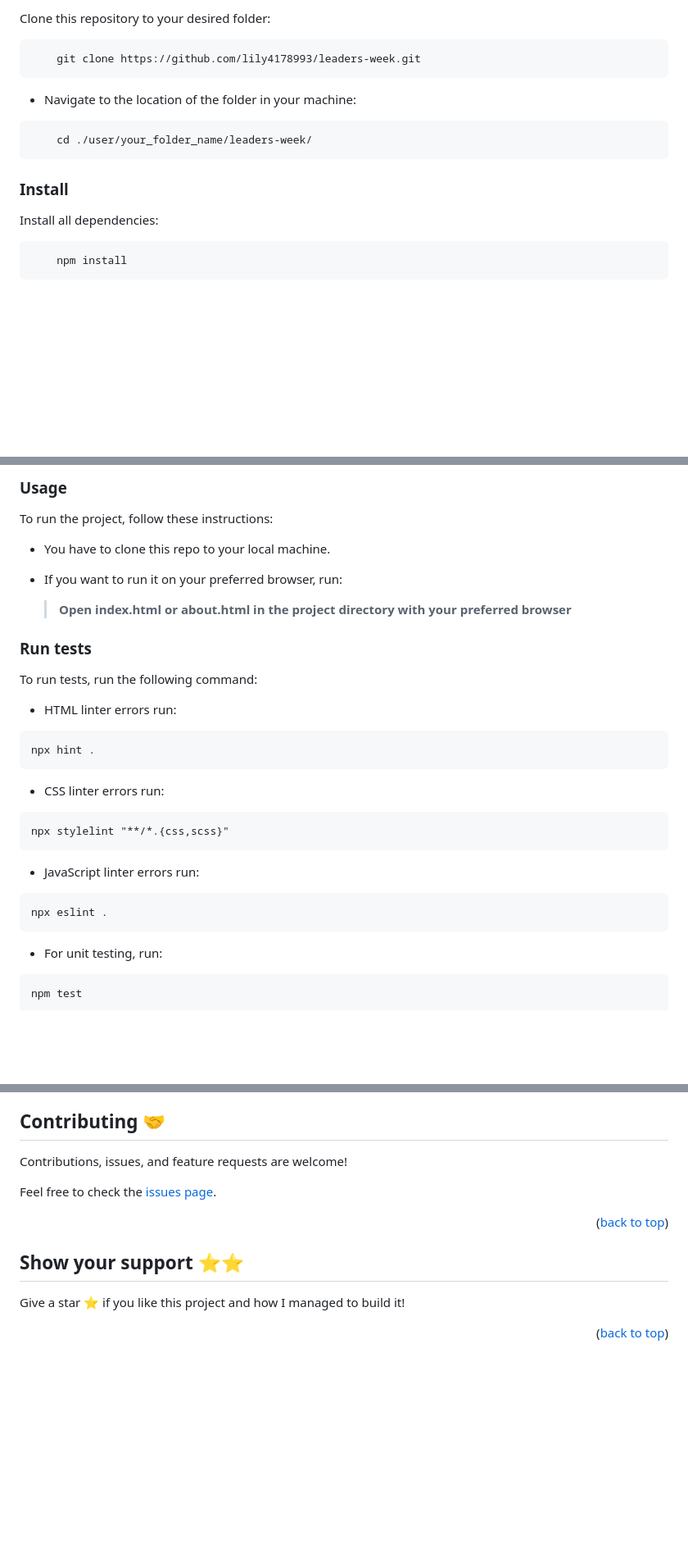
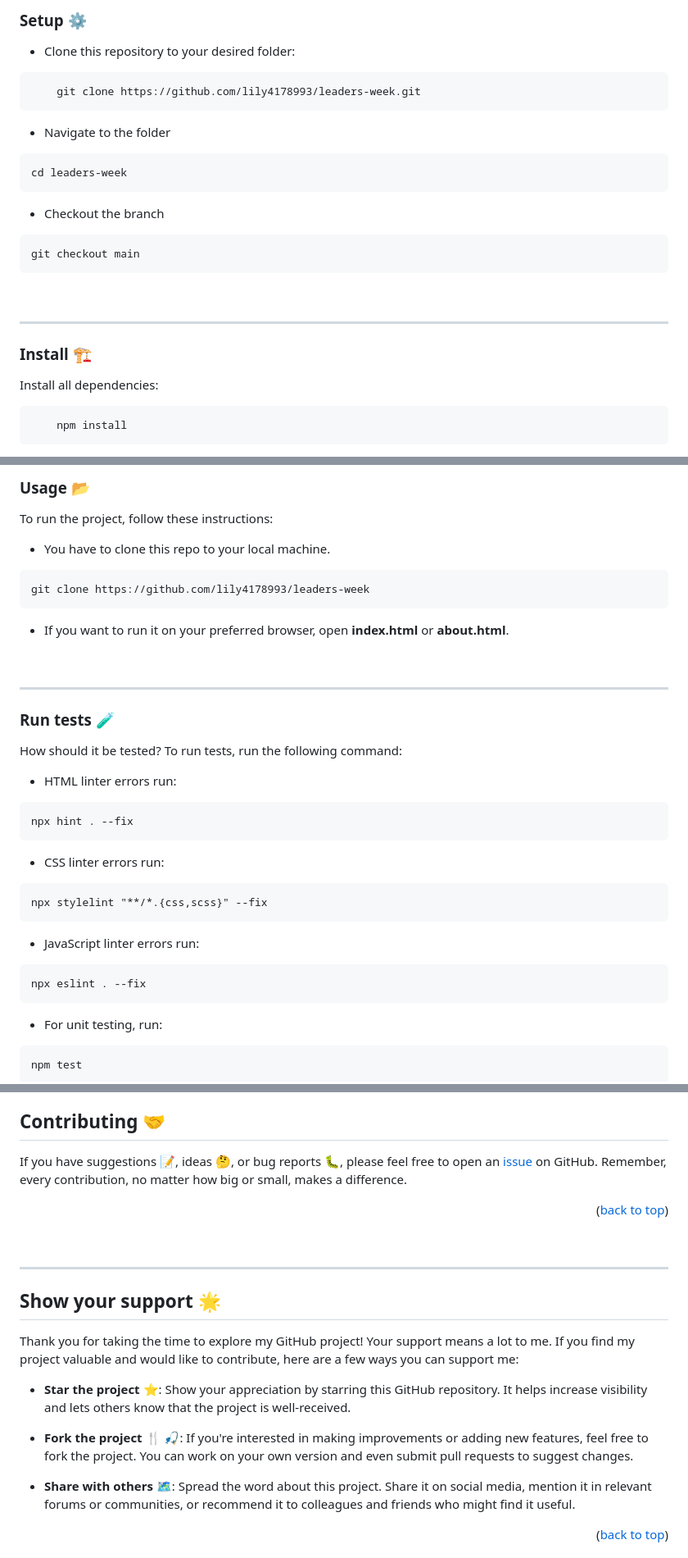
Before and after one commit to lily4178993/leaders-week, a Markdown page: README.md, 3 parts joined by grey strips. Shown at 82% size. GitHub-like rendering; blank space fills up the shorter version.

Commit message:
Update README.md
Add more details about the project

````diff
--- a/README.md
+++ b/README.md
@@ -80,17 +94,23 @@ In order to run this project you need:
 
-Clone this repository to your desired folder:
+### <b>Setup ⚙️</b><a name="setup"></a>
+
+- Clone this repository to your desired folder:
 
 ```sh
     git clone https://github.com/lily4178993/leaders-week.git
 ```
+- Navigate to the folder
+```
+cd leaders-week
+```
+- Checkout the branch
+```
+git checkout main
+```
+<br><hr>
+<!-- INSTALL -->
 
-- Navigate to the location of the folder in your machine:
-
-```sh
-    cd ./user/your_folder_name/leaders-week/
-```
-
-### <b>Install</b>
+### <b>Install 🏗️</b><a name="install"></a>
 
 Install all dependencies:
 
@@ -100,33 +122,38 @@ Install all dependencies:
 
-### <b>Usage</b>
+### <b>Usage 📂</b><a name="usage"></a>
 
 To run the project, follow these instructions:
 
 - You have to clone this repo to your local machine.
-- If you want to run it on your preferred browser, run:
+```
+git clone https://github.com/lily4178993/leaders-week
+```
 
-  > <b>Open index.html or about.html in the project directory with your preferred browser</b>
+- If you want to run it on your preferred browser, open <b>index.html</b> or <b>about.html</b>.
 
-### <b>Run tests</b>
+<!-- TESTS -->
+<br><hr>
+### <b>Run tests 🧪</b><a name="run-tests"></a>
 
+How should it be tested?
 To run tests, run the following command:
 
 - HTML linter errors run:
 
 ```
-npx hint .
+npx hint . --fix
 ```
 
 - CSS linter errors run:
 
 ```
-npx stylelint "**/*.{css,scss}"
+npx stylelint "**/*.{css,scss}" --fix
 ```
 
 - JavaScript linter errors run:
 
 ```
-npx eslint .
+npx eslint . --fix
 ```
 
 - For unit testing, run:
@@ -164,14 +202,22 @@ Want to get in touch with me? Here are my social links:
 ## <b>Contributing 🤝</b><a name="contributing"></a>
 
-Contributions, issues, and feature requests are welcome!
-
-Feel free to check the [issues page](https://github.com/lily4178993/leaders-week/issues).
+If you have suggestions 📝, ideas 🤔, or bug reports 🐛, please feel free to open an [issue](https://github.com/lily4178993/leaders-week/issues) on GitHub.
+Remember, every contribution, no matter how big or small, makes a difference.
 
 <p align="right">(<a href="#readme-top">back to top</a>)</p>
 
-## <b>Show your support ⭐️⭐️</b><a name="support"></a>
+<br><hr>
+<!-- SUPPORT -->
 
-Give a star ⭐️ if you like this project and how I managed to build it!
+## <b>Show your support 🌟</b><a name="support"></a>
+
+Thank you for taking the time to explore my GitHub project! Your support means a lot to me. If you find my project valuable and would like to contribute, here are a few ways you can support me:
+
+ - <b>Star the project ⭐️</b>: Show your appreciation by starring this GitHub repository. It helps increase visibility and lets others know that the project is well-received.
+
+ - <b>Fork the project 🍴 🎣</b>: If you're interested in making improvements or adding new features, feel free to fork the project. You can work on your own version and even submit pull requests to suggest changes.
+
+ - <b>Share with others 🗺️</b>: Spread the word about this project. Share it on social media, mention it in relevant forums or communities, or recommend it to colleagues and friends who might find it useful.
 
 <p align="right">(<a href="#readme-top">back to top</a>)</p>
 
````
Also changed, not shown: other parts of README.md (+54 -23 lines).
